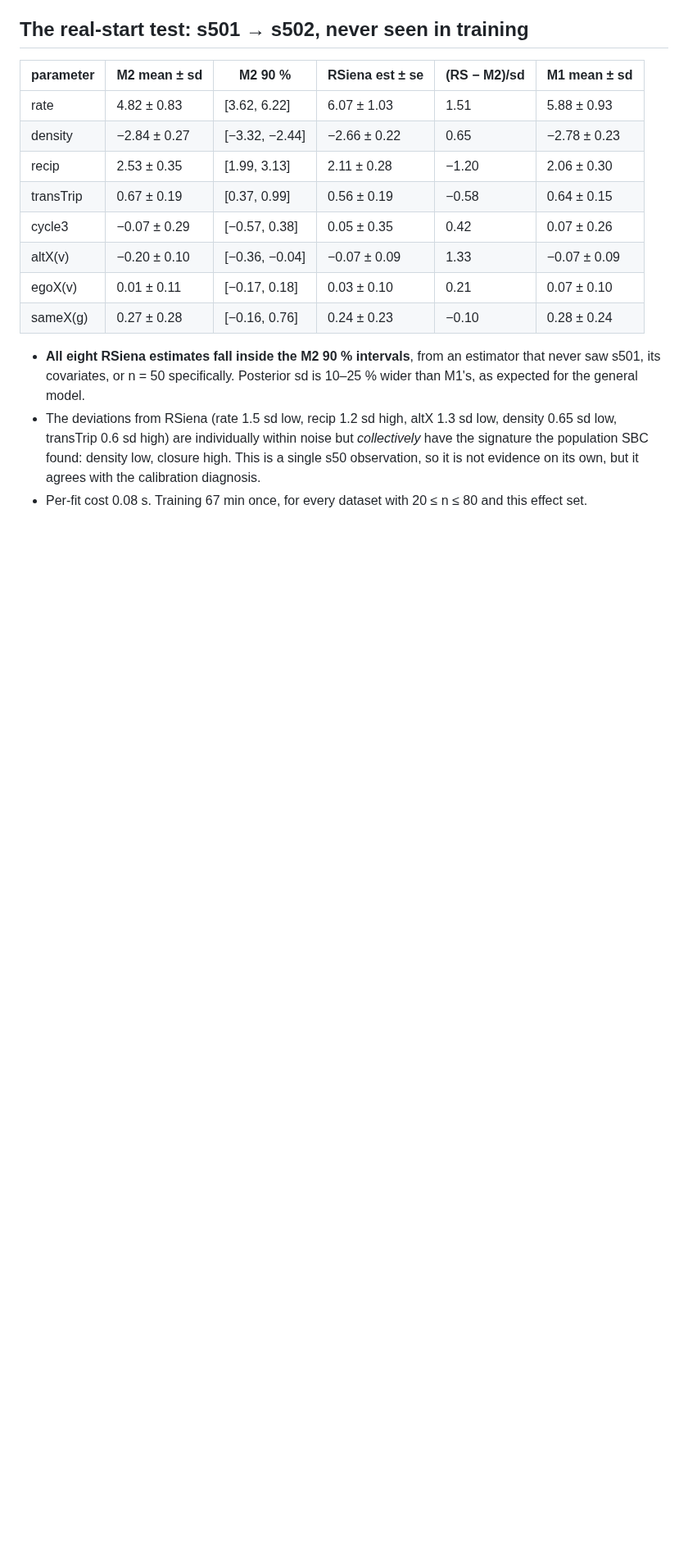
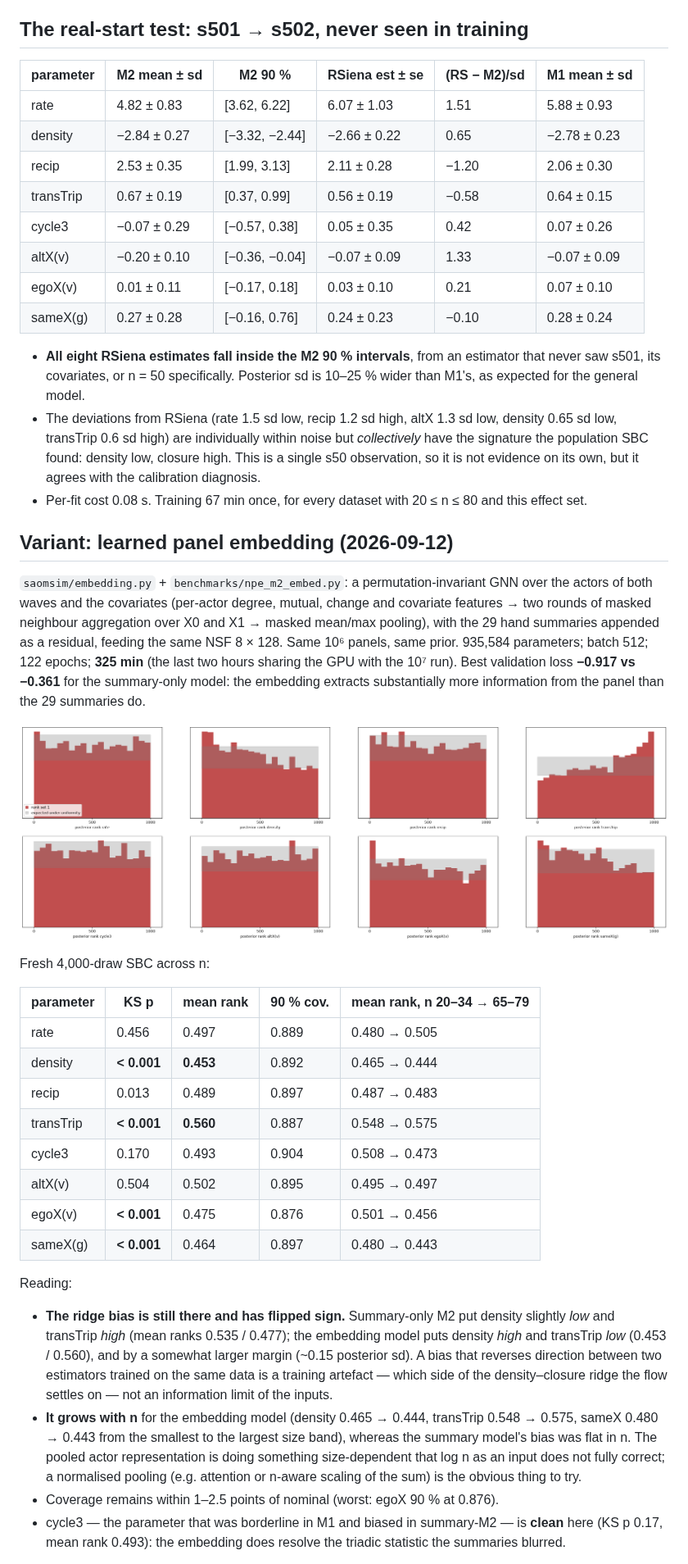
Before and after one commit to VampireLordSeth/Neural-Inference-for-SAOMs, a Markdown page: docs/M2_RESULTS.md, the part around one of its changes. Shown at 82% size. Rendered like a GitHub page; pictures changed too: docs/figures/m2_embed_sbc_ranks_population.png (added); blank space fills up the shorter version.

Commit message:
docs: M2 learned-embedding results — sharper, closer to RSiena on s50, ridge bias flips sign and grows with n
Co-Authored-By: Claude Opus 5 (1M context) <noreply@anthropic.com>

```diff
--- a/docs/M2_RESULTS.md
+++ b/docs/M2_RESULTS.md
@@ -96,3 +96,50 @@ the remedy is more simulations and a richer embedding, not a different flow.
 - Per-fit cost 0.08 s. Training 67 min once, for every dataset with
   20 ≤ n ≤ 80 and this effect set.
 
+## Variant: learned panel embedding (2026-09-12)
+
+`saomsim/embedding.py` + `benchmarks/npe_m2_embed.py`: a permutation-invariant
+GNN over the actors of both waves and the covariates (per-actor degree, mutual,
+change and covariate features → two rounds of masked neighbour aggregation over
+X0 and X1 → masked mean/max pooling), with the 29 hand summaries appended as a
+residual, feeding the same NSF 8 × 128. Same 10⁶ panels, same prior. 935,584
+parameters; batch 512; 122 epochs; **325 min** (the last two hours sharing the
+GPU with the 10⁷ run). Best validation loss **−0.917 vs −0.361** for the
+summary-only model: the embedding extracts substantially more information from
+the panel than the 29 summaries do.
+
+![embedding SBC ranks](figures/m2_embed_sbc_ranks_population.png)
+
+Fresh 4,000-draw SBC across n:
+
+| parameter | KS p | mean rank | 90 % cov. | mean rank, n 20–34 → 65–79 |
+|---|---|---|---|---|
+| rate | 0.456 | 0.497 | 0.889 | 0.480 → 0.505 |
+| density | **< 0.001** | **0.453** | 0.892 | 0.465 → 0.444 |
+| recip | 0.013 | 0.489 | 0.897 | 0.487 → 0.483 |
+| transTrip | **< 0.001** | **0.560** | 0.887 | 0.548 → 0.575 |
+| cycle3 | 0.170 | 0.493 | 0.904 | 0.508 → 0.473 |
+| altX(v) | 0.504 | 0.502 | 0.895 | 0.495 → 0.497 |
+| egoX(v) | **< 0.001** | 0.475 | 0.876 | 0.501 → 0.456 |
+| sameX(g) | **< 0.001** | 0.464 | 0.897 | 0.480 → 0.443 |
+
+Reading:
+
+- **The ridge bias is still there and has flipped sign.** Summary-only M2 put
+  density slightly *low* and transTrip *high* (mean ranks 0.535 / 0.477); the
+  embedding model puts density *high* and transTrip *low* (0.453 / 0.560), and
+  by a somewhat larger margin (~0.15 posterior sd). A bias that reverses
+  direction between two estimators trained on the same data is a training
+  artefact — which side of the density–closure ridge the flow settles on —
+  not an information limit of the inputs.
+- **It grows with n** for the embedding model (density 0.465 → 0.444,
+  transTrip 0.548 → 0.575, sameX 0.480 → 0.443 from the smallest to the
+  largest size band), whereas the summary model's bias was flat in n. The
+  pooled actor representation is doing something size-dependent that log n as
+  an input does not fully correct; a normalised pooling (e.g. attention or
+  n-aware scaling of the sum) is the obvious thing to try.
+- Coverage remains within 1–2.5 points of nominal (worst: egoX 90 % at 0.876).
+- cycle3 — the parameter that was borderline in M1 and biased in summary-M2 —
+  is **clean** here (KS p 0.17, mean rank 0.493): the embedding does resolve
+  the triadic statistic the summaries blurred.
+
```
Also changed, not shown: other parts of docs/M2_RESULTS.md (+28 -0 lines).
